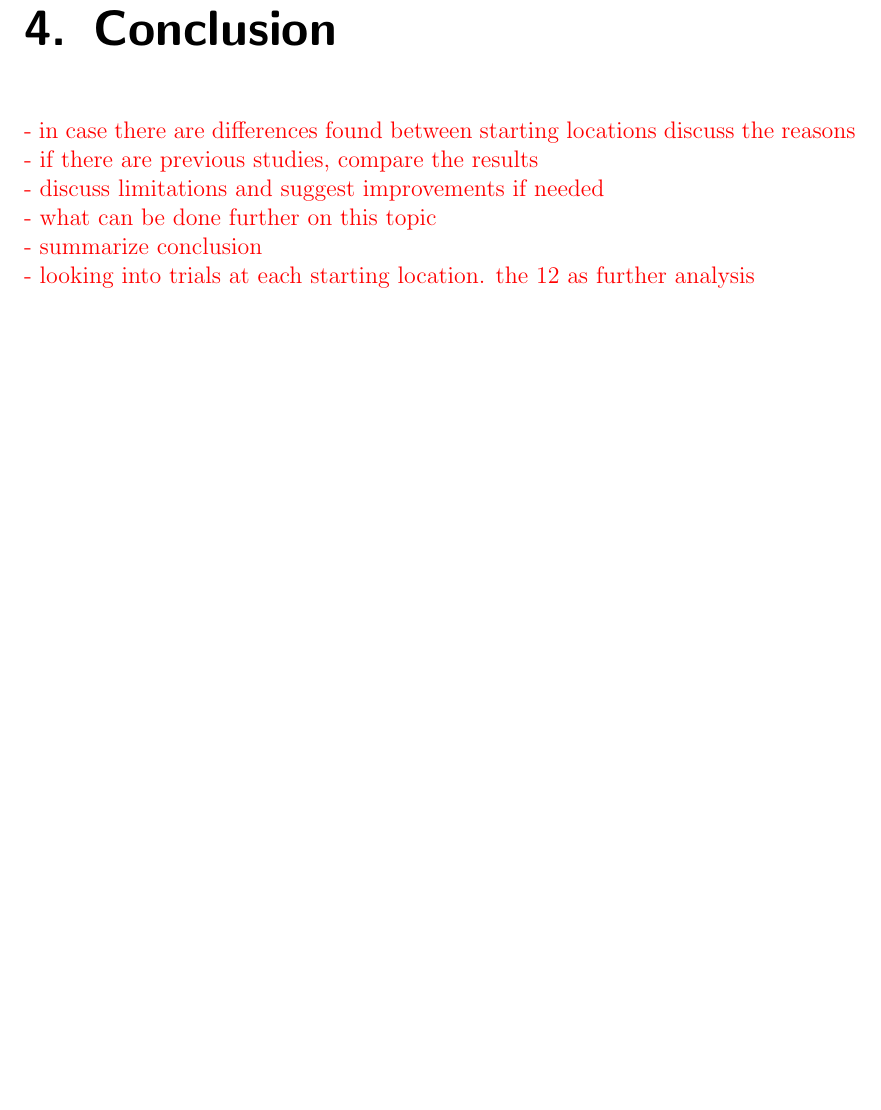
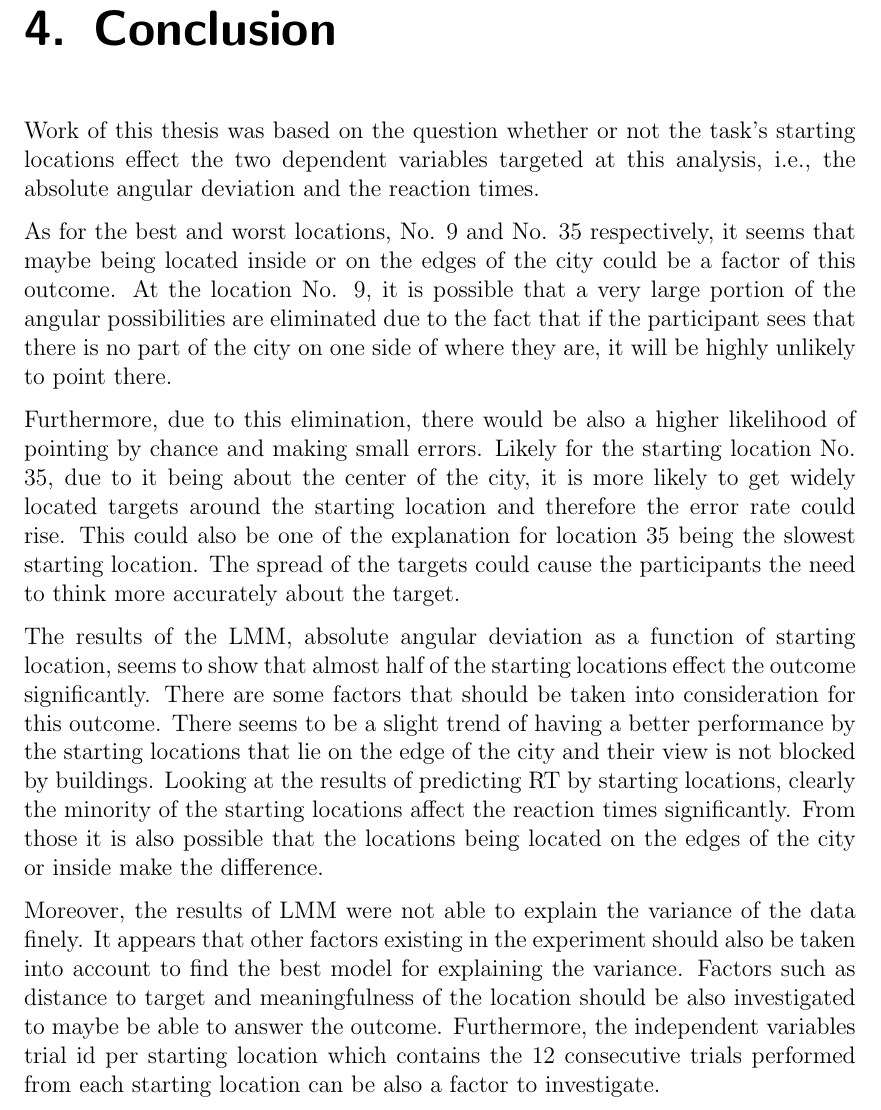
Before and after one commit to nora-maleki/humanA-pointing-task-analysis, a LaTeX thesis (writing/01_thesis/main.tex, which reads writing/01_thesis/content/conclusion.tex): part of page 40 of 57, cut so that both start at the same text, the shorter picture padded with empty space. Compiled offline with pdfLaTeX; a LaTeX package or settings file that is missing is left out.

Commit message:
added conclusion

```diff
--- a/writing/01_thesis/content/conclusion.tex
+++ b/writing/01_thesis/content/conclusion.tex
@@ -1,7 +1,18 @@
 \chapter{Conclusion}
 
+Work of this thesis was based on the question whether or not the task's starting locations effect the two dependent variables targeted at this analysis, i.e., the absolute angular deviation and the reaction times.
+
+As for the best and worst locations, No. 9 and No. 35 respectively, it seems that maybe being located inside or on the edges of the city could be a factor of this outcome. At the location No. 9, it is possible that a very large portion of the angular possibilities are eliminated due to the fact that if the participant sees that there is no part of the city on one side of where they are, it will be highly unlikely to point there.
+
+ Furthermore, due to this elimination, there would be also a higher likelihood of pointing by chance and making small errors. Likely for the starting location No. 35, due to it being about the center of the city, it is more likely to get widely located targets around the starting location and therefore the error rate could rise. This could also be one of the explanation for location 35 being the slowest starting location. The spread of the targets could cause the participants the need to think more accurately about the target.
+
+The results of the LMM, absolute angular deviation as a function of starting location, seems to show that almost half of the starting locations effect the outcome significantly. There are some factors that should be taken into consideration for this outcome. There seems to be a slight trend of having a better performance by the starting locations that lie on the edge of the city and their view is not blocked by buildings.
+Looking at the results of predicting RT by starting locations, clearly the minority of the starting locations affect the reaction times significantly. From those it is also possible that the locations being located on the edges of the city or inside make the difference.
+
+Moreover, the results of LMM were not able to explain the variance of the data finely. It appears that other factors existing in the experiment should also be taken into account to find the best model for explaining the variance. Factors such as distance to target and meaningfulness of the location should be also investigated to maybe be able to answer the outcome. Furthermore, the independent variables trial id per starting location which contains the 12 consecutive trials performed from each starting location can be also a factor to investigate.\\
 
 
+\iffalse
 \todo{
 	- in case there are differences found between starting locations discuss the reasons \\
 	- if there are previous studies, compare the results \\
```
Also changed, not shown: writing/01_thesis/content/conclusion.tex (2 more changed lines).
